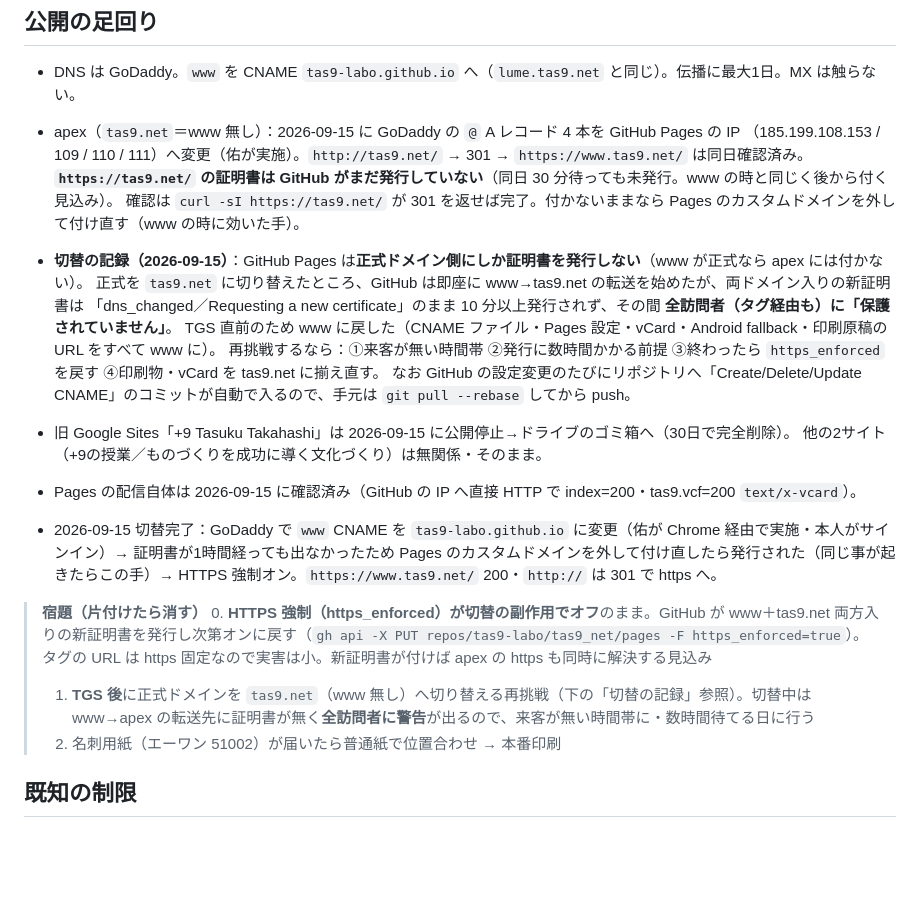
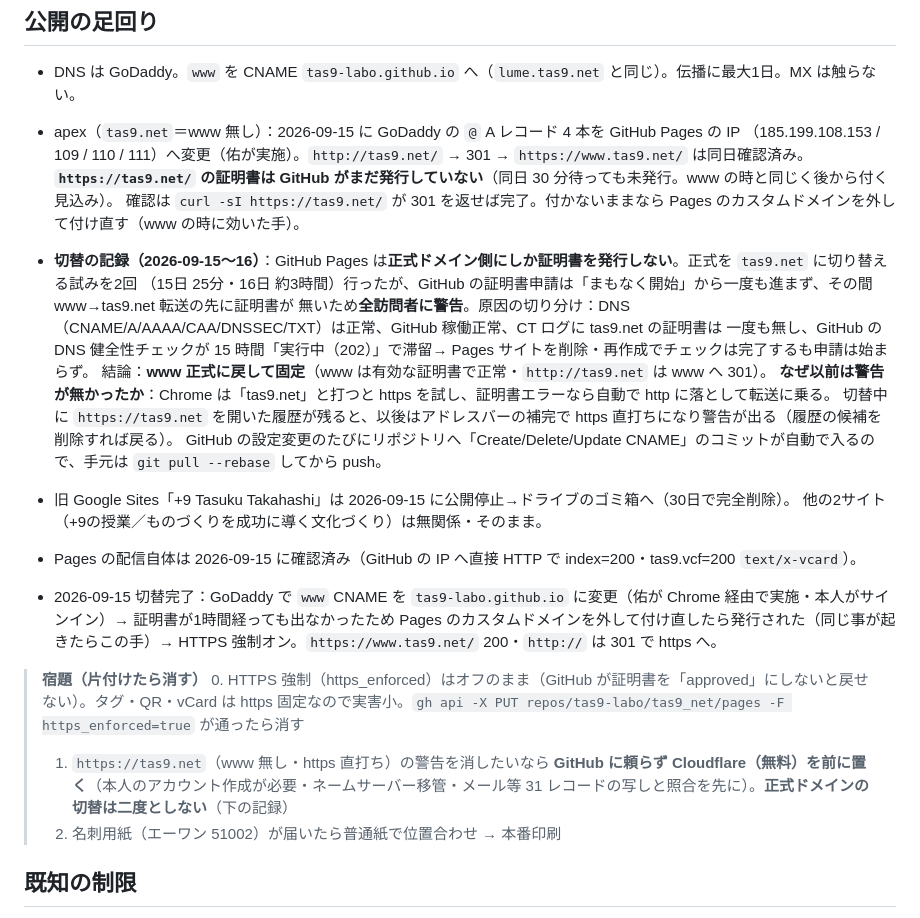
Before and after one commit to tas9-labo/tas9_net, a Markdown page: CLAUDE.md, the part around the change. GitHub-like rendering; blank space fills up the shorter version.

Commit message:
docs: 正式ドメイン切替の2回目の顛末と結論（www 固定・切替は二度としない・Chrome の挙動）を記録
Co-Authored-By: Claude Fable 5.1 <noreply@anthropic.com>

```diff
--- a/CLAUDE.md
+++ b/CLAUDE.md
@@ -66,12 +66,14 @@ GitHub Pages（公開リポ `tas9-labo/tas9_net`・main ブランチのルート
   （185.199.108.153 / 109 / 110 / 111）へ変更（佑が実施）。`http://tas9.net/` → 301 → `https://www.tas9.net/` は同日確認済み。
   **`https://tas9.net/` の証明書は GitHub がまだ発行していない**（同日 30 分待っても未発行。www の時と同じく後から付く見込み）。
   確認は `curl -sI https://tas9.net/` が 301 を返せば完了。付かないままなら Pages のカスタムドメインを外して付け直す（www の時に効いた手）。
-- **切替の記録（2026-09-15）**：GitHub Pages は**正式ドメイン側にしか証明書を発行しない**（www が正式なら apex には付かない）。
-  正式を `tas9.net` に切り替えたところ、GitHub は即座に www→tas9.net の転送を始めたが、両ドメイン入りの新証明書は
-  「dns_changed／Requesting a new certificate」のまま 10 分以上発行されず、その間 **全訪問者（タグ経由も）に「保護されていません」**。
-  TGS 直前のため www に戻した（CNAME ファイル・Pages 設定・vCard・Android fallback・印刷原稿の URL をすべて www に）。
-  再挑戦するなら：①来客が無い時間帯 ②発行に数時間かかる前提 ③終わったら `https_enforced` を戻す ④印刷物・vCard を tas9.net に揃え直す。
-  なお GitHub の設定変更のたびにリポジトリへ「Create/Delete/Update CNAME」のコミットが自動で入るので、手元は `git pull --rebase` してから push。
+- **切替の記録（2026-09-15〜16）**：GitHub Pages は**正式ドメイン側にしか証明書を発行しない**。正式を `tas9.net` に切り替える試みを2回
+  （15日 25分・16日 約3時間）行ったが、GitHub の証明書申請は「まもなく開始」から一度も進まず、その間 www→tas9.net 転送の先に証明書が
+  無いため**全訪問者に警告**。原因の切り分け：DNS（CNAME/A/AAAA/CAA/DNSSEC/TXT）は正常、GitHub 稼働正常、CT ログに tas9.net の証明書は
+  一度も無し、GitHub の DNS 健全性チェックが 15 時間「実行中（202）」で滞留→ Pages サイトを削除・再作成でチェックは完了するも申請は始まらず。
+  結論：**www 正式に戻して固定**（www は有効な証明書で正常・`http://tas9.net` は www へ 301）。
+  **なぜ以前は警告が無かったか**：Chrome は「tas9.net」と打つと https を試し、証明書エラーなら自動で http に落として転送に乗る。
+  切替中に `https://tas9.net` を開いた履歴が残ると、以後はアドレスバーの補完で https 直打ちになり警告が出る（履歴の候補を削除すれば戻る）。
+  GitHub の設定変更のたびにリポジトリへ「Create/Delete/Update CNAME」のコミットが自動で入るので、手元は `git pull --rebase` してから push。
 - 旧 Google Sites「+9 Tasuku Takahashi」は 2026-09-15 に公開停止→ドライブのゴミ箱へ（30日で完全削除）。
   他の2サイト（+9の授業／ものづくりを成功に導く文化づくり）は無関係・そのまま。
 - Pages の配信自体は 2026-09-15 に確認済み（GitHub の IP へ直接 HTTP で index=200・tas9.vcf=200 `text/x-vcard`）。
@@ -81,8 +83,8 @@ GitHub Pages（公開リポ `tas9-labo/tas9_net`・main ブランチのルート
   HTTPS 強制オン。`https://www.tas9.net/` 200・`http://` は 301 で https へ。
 
 > **宿題（片付けたら消す）**
-> 0. **HTTPS 強制（https_enforced）が切替の副作用でオフ**のまま。GitHub が www＋tas9.net 両方入りの新証明書を発行し次第オンに戻す（`gh api -X PUT repos/tas9-labo/tas9_net/pages -F https_enforced=true`）。タグの URL は https 固定なので実害は小。新証明書が付けば apex の https も同時に解決する見込み
-> 1. **TGS 後**に正式ドメインを `tas9.net`（www 無し）へ切り替える再挑戦（下の「切替の記録」参照）。切替中は www→apex の転送先に証明書が無く**全訪問者に警告**が出るので、来客が無い時間帯に・数時間待てる日に行う
+> 0. HTTPS 強制（https_enforced）はオフのまま（GitHub が証明書を「approved」にしないと戻せない）。タグ・QR・vCard は https 固定なので実害小。`gh api -X PUT repos/tas9-labo/tas9_net/pages -F https_enforced=true` が通ったら消す
+> 1. `https://tas9.net`（www 無し・https 直打ち）の警告を消したいなら **GitHub に頼らず Cloudflare（無料）を前に置く**（本人のアカウント作成が必要・ネームサーバー移管・メール等 31 レコードの写しと照合を先に）。**正式ドメインの切替は二度としない**（下の記録）
 > 2. 名刺用紙（エーワン 51002）が届いたら普通紙で位置合わせ → 本番印刷
 
 ## 既知の制限
```
